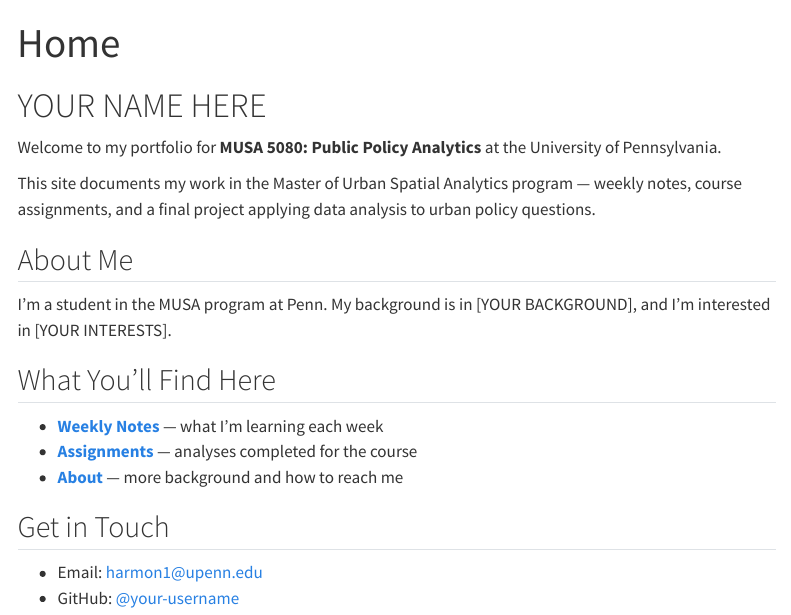
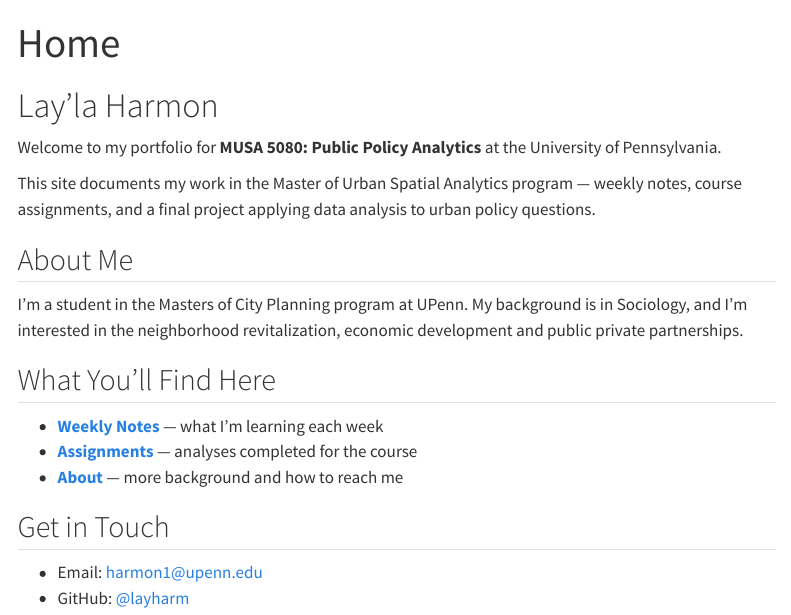
Before and after one commit to layharm/MUSA-5080-portfolio, a Quarto document (index.qmd): the page in a window 1100 px wide, from its top. Rendered offline with R 4.5, knitr and Pandoc in place of Quarto, with nearby package versions; menus at the side of the page are left out.

Commit message:
my second edits

```diff
--- a/index.qmd
+++ b/index.qmd
@@ -2,7 +2,7 @@
 title: "Home"
 ---
 
-# YOUR NAME HERE {#welcome}
+# Lay'la Harmon {#welcome}
 
 <!-- CHANGE THIS: replace with your own name above -->
 
@@ -17,8 +17,8 @@ urban policy questions.
 
 <!-- CHANGE THIS: two or three sentences about yourself -->
 
-I'm a student in the MUSA program at Penn. My background is in
-[YOUR BACKGROUND], and I'm interested in [YOUR INTERESTS].
+I'm a student in the Masters of City Planning program at UPenn. My background is in
+Sociology, and I'm interested in the neighborhood revitalization, economic development and public private partnerships.
 
 ## What You'll Find Here
 
```
Also changed, not shown: docs/search.json, index.qmd (2 more changed lines), 1 other file.
